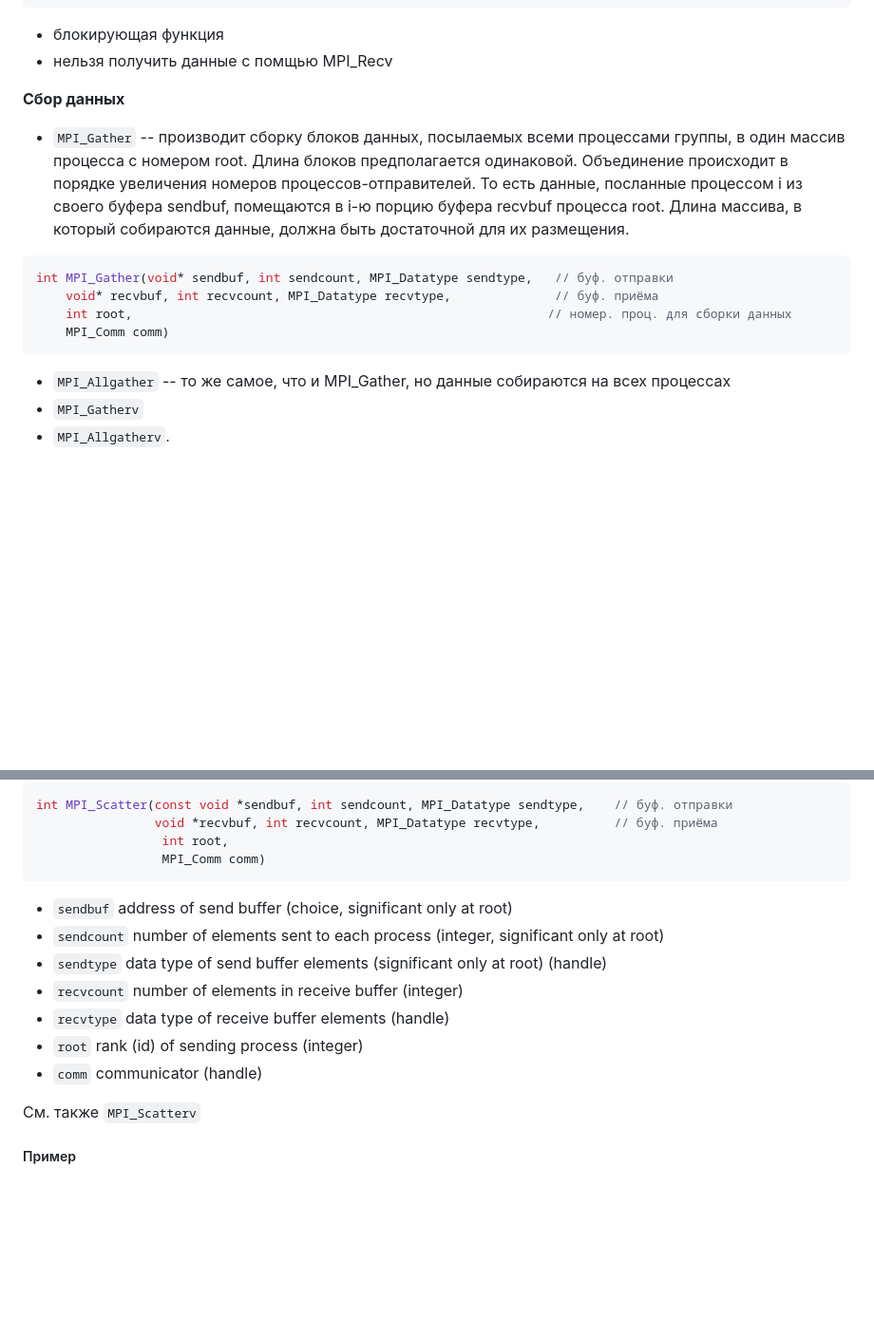
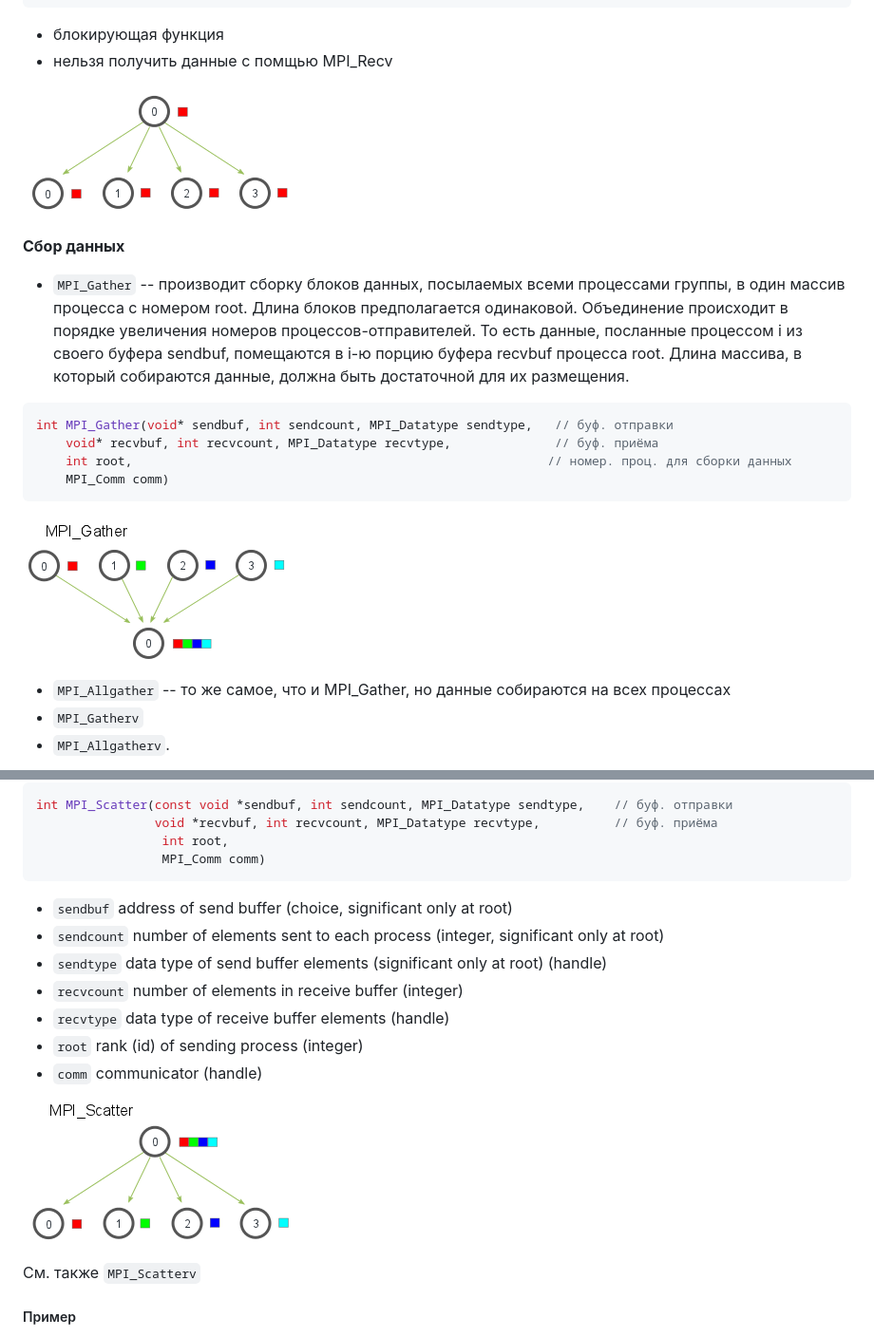
Before and after one commit to ivtipm/ProcessCalculus, a Markdown page: MPI.md, 2 parts joined by grey strips. Shown: that part at 95% size. Drawn GitHub-style; pictures changed too: img/mpi_bcast.png (added), img/mpi_gather.png (added), img/mpi_scatter.png (added); blank space fills up the shorter version.

Commit message:
upd: mpi

````diff
--- a/MPI.md
+++ b/MPI.md
@@ -344,6 +344,7 @@ https://github.com/ivtipm/ProcessCalculus/blob/master/examples/MPI-pi-monte-carl
 - блокирующая функция
 - нельзя получить данные с помщью MPI_Recv
 
+![](img/mpi_bcast.png)
 
 **Сбор данных**
 - `MPI_Gather` -- производит сборку блоков данных, посылаемых всеми процессами группы, в один массив процесса с номером root. Длина блоков предполагается одинаковой. Объединение происходит в порядке увеличения номеров процессов-отправителей. То есть данные, посланные процессом i из своего буфера sendbuf, помещаются в i-ю порцию буфера recvbuf процесса root. Длина массива, в который собираются данные, должна быть достаточной для их размещения.
@@ -353,6 +354,9 @@ int MPI_Gather(void* sendbuf, int sendcount, MPI_Datatype sendtype,   // буф.
     int root,                                                        // номер. проц. для сборки данных
     MPI_Comm comm)
 ```
+
+![](img/mpi_gather.png)
+
 - `MPI_Allgather` -- то же самое, что и MPI_Gather, но данные собираются на всех процессах
 - `MPI_Gatherv`
 - `MPI_Allgatherv`.
@@ -365,8 +369,6 @@ int MPI_Scatter(const void *sendbuf, int sendcount, MPI_Datatype sendtype,    //
                  int root,
                  MPI_Comm comm)
 ```
-
-
 - `sendbuf`
     address of send buffer (choice, significant only at root)
 - `sendcount`
@@ -382,6 +384,7 @@ int MPI_Scatter(const void *sendbuf, int sendcount, MPI_Datatype sendtype,    //
 - `comm`
     communicator (handle)
 
+![](img/mpi_scatter.png)
 
 См. также `MPI_Scatterv`
 
````
